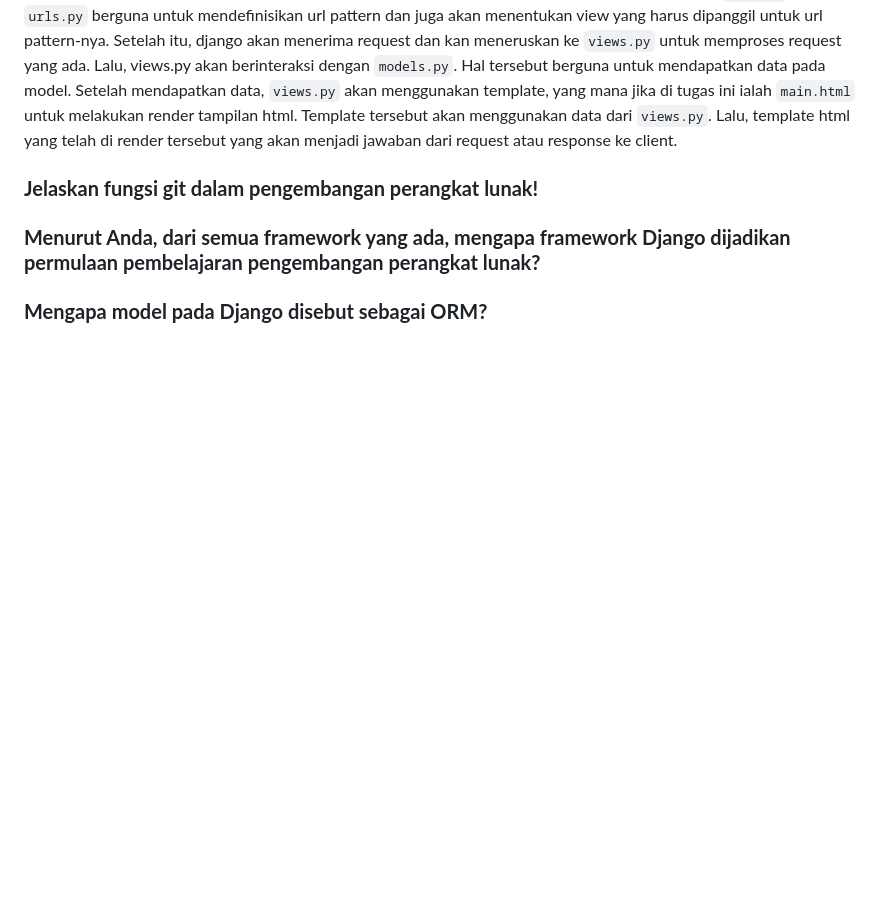
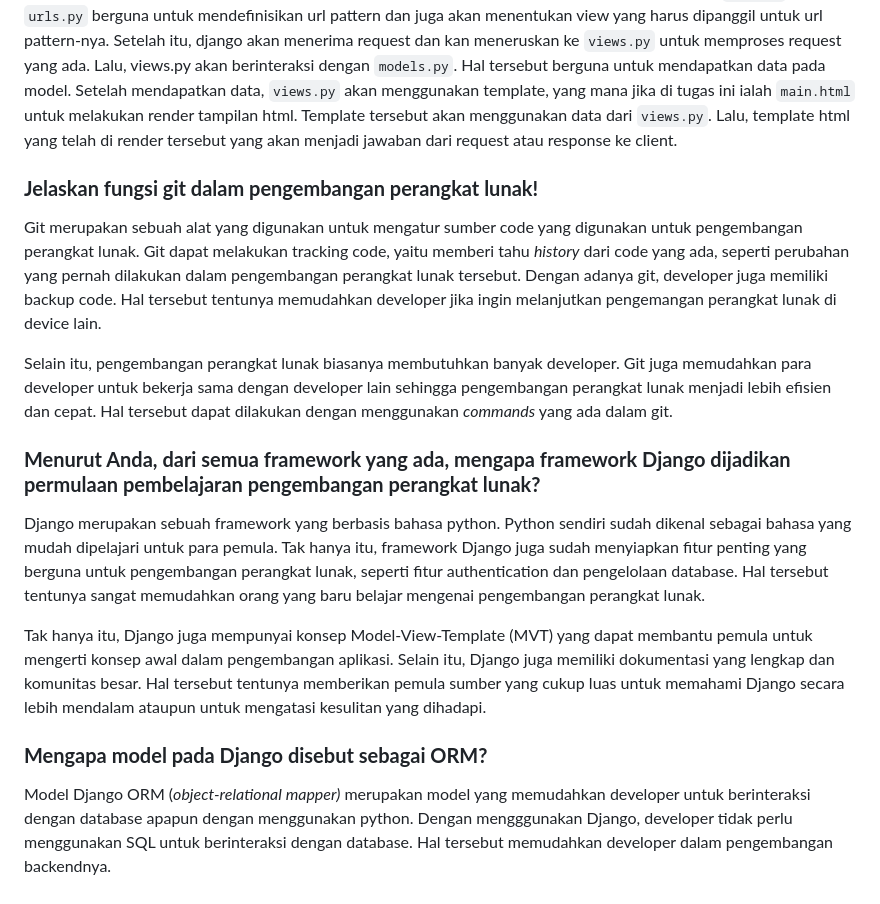
Before and after one commit to khaynaura/biiluved, a Markdown page: README.md, the part around the change. Drawn GitHub-style; blank space fills up the shorter version.

Commit message:
finalized README.md for tugas 2

```diff
--- a/README.md
+++ b/README.md
@@ -139,6 +139,16 @@ Penjelasan: Alur dimulai dari client yang melakuakn request melalui url yang tel
 
 ### **Jelaskan fungsi git dalam pengembangan perangkat lunak!**
 
+Git merupakan sebuah alat yang digunakan untuk mengatur sumber code yang digunakan untuk pengembangan perangkat lunak. Git dapat melakukan tracking code, yaitu memberi tahu _history_ dari code yang ada, seperti perubahan yang pernah dilakukan dalam pengembangan perangkat lunak tersebut. Dengan adanya git, developer juga memiliki backup code. Hal tersebut tentunya memudahkan developer jika ingin melanjutkan pengemangan perangkat lunak di device lain.
+
+Selain itu, pengembangan perangkat lunak biasanya membutuhkan banyak developer. Git juga memudahkan para developer untuk bekerja sama dengan developer lain sehingga pengembangan perangkat lunak menjadi lebih efisien dan cepat. Hal tersebut dapat dilakukan dengan menggunakan _commands_ yang ada dalam git.
+
 ### **Menurut Anda, dari semua framework yang ada, mengapa framework Django dijadikan permulaan pembelajaran pengembangan perangkat lunak?**
 
+Django merupakan sebuah framework yang berbasis bahasa python. Python sendiri sudah dikenal sebagai bahasa yang mudah dipelajari untuk para pemula. Tak hanya itu, framework Django juga sudah menyiapkan fitur penting yang berguna untuk pengembangan perangkat lunak, seperti fitur authentication dan pengelolaan database. Hal tersebut tentunya sangat memudahkan orang yang baru belajar mengenai pengembangan perangkat lunak.
+
+Tak hanya itu, Django juga mempunyai konsep Model-View-Template (MVT) yang dapat membantu pemula untuk mengerti konsep awal dalam pengembangan aplikasi. Selain itu, Django juga memiliki dokumentasi yang lengkap dan komunitas besar. Hal tersebut tentunya memberikan pemula sumber yang cukup luas untuk memahami Django secara lebih mendalam ataupun untuk mengatasi kesulitan yang dihadapi.
+
 ### **Mengapa model pada Django disebut sebagai ORM?**
+
+Model Django ORM (_object-relational mapper)_ merupakan model yang memudahkan developer untuk berinteraksi dengan database apapun dengan menggunakan python. Dengan mengggunakan Django, developer tidak perlu menggunakan SQL untuk berinteraksi dengan database. Hal tersebut memudahkan developer dalam pengembangan backendnya.
```
